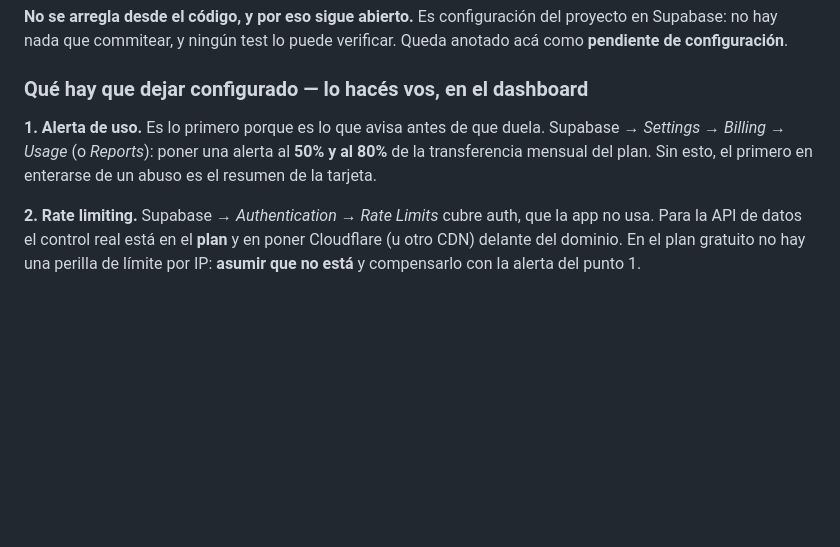
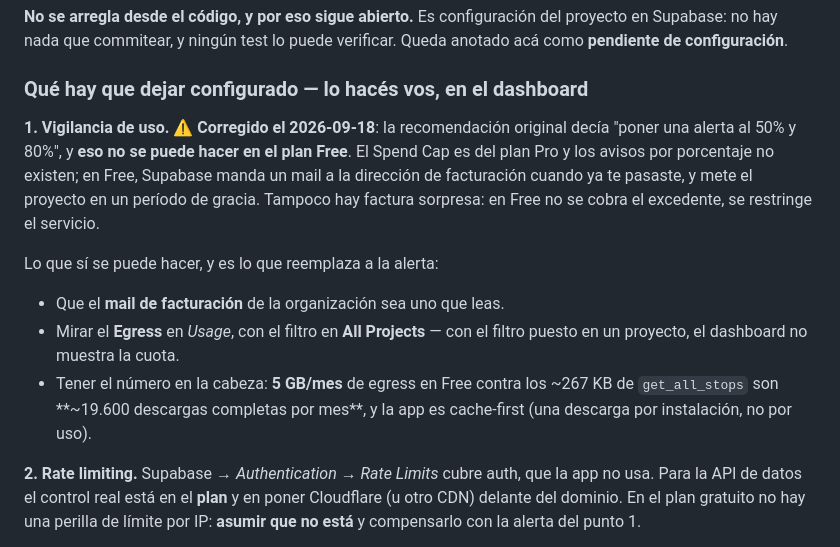
Before and after one commit to avalosddanilo/rutalibre, a Markdown page: docs/auditoria-seguridad.md, the part around the change. Drawn GitHub-style; blank space fills up the shorter version.

```diff
--- a/docs/auditoria-seguridad.md
+++ b/docs/auditoria-seguridad.md
@@ -204,10 +204,22 @@ verificar. Queda anotado acá como **pendiente de configuración**.
 
 ### Qué hay que dejar configurado — **lo hacés vos, en el dashboard**
 
-**1. Alerta de uso.** Es lo primero porque es lo que avisa antes de que
-duela. Supabase → *Settings → Billing → Usage* (o *Reports*): poner una
-alerta al **50% y al 80%** de la transferencia mensual del plan. Sin esto,
-el primero en enterarse de un abuso es el resumen de la tarjeta.
+**1. Vigilancia de uso.** ⚠️ **Corregido el 2026-09-18**: la recomendación
+original decía "poner una alerta al 50% y 80%", y **eso no se puede hacer en
+el plan Free**. El Spend Cap es del plan Pro y los avisos por porcentaje no
+existen; en Free, Supabase manda un mail a la dirección de facturación
+cuando ya te pasaste, y mete el proyecto en un período de gracia. Tampoco
+hay factura sorpresa: en Free no se cobra el excedente, se restringe el
+servicio.
+
+Lo que sí se puede hacer, y es lo que reemplaza a la alerta:
+
+- Que el **mail de facturación** de la organización sea uno que leas.
+- Mirar el **Egress** en *Usage*, con el filtro en **All Projects** — con el
+  filtro puesto en un proyecto, el dashboard no muestra la cuota.
+- Tener el número en la cabeza: **5 GB/mes** de egress en Free contra los
+  ~267 KB de `get_all_stops` son **~19.600 descargas completas por mes**, y
+  la app es cache-first (una descarga por instalación, no por uso).
 
 **2. Rate limiting.** Supabase → *Authentication → Rate Limits* cubre auth,
 que la app no usa. Para la API de datos el control real está en el **plan** y
```
Also changed, not shown: docs/operaciones.md (+24 -4 lines), docs/publicacion.md (+4 -3 lines).
